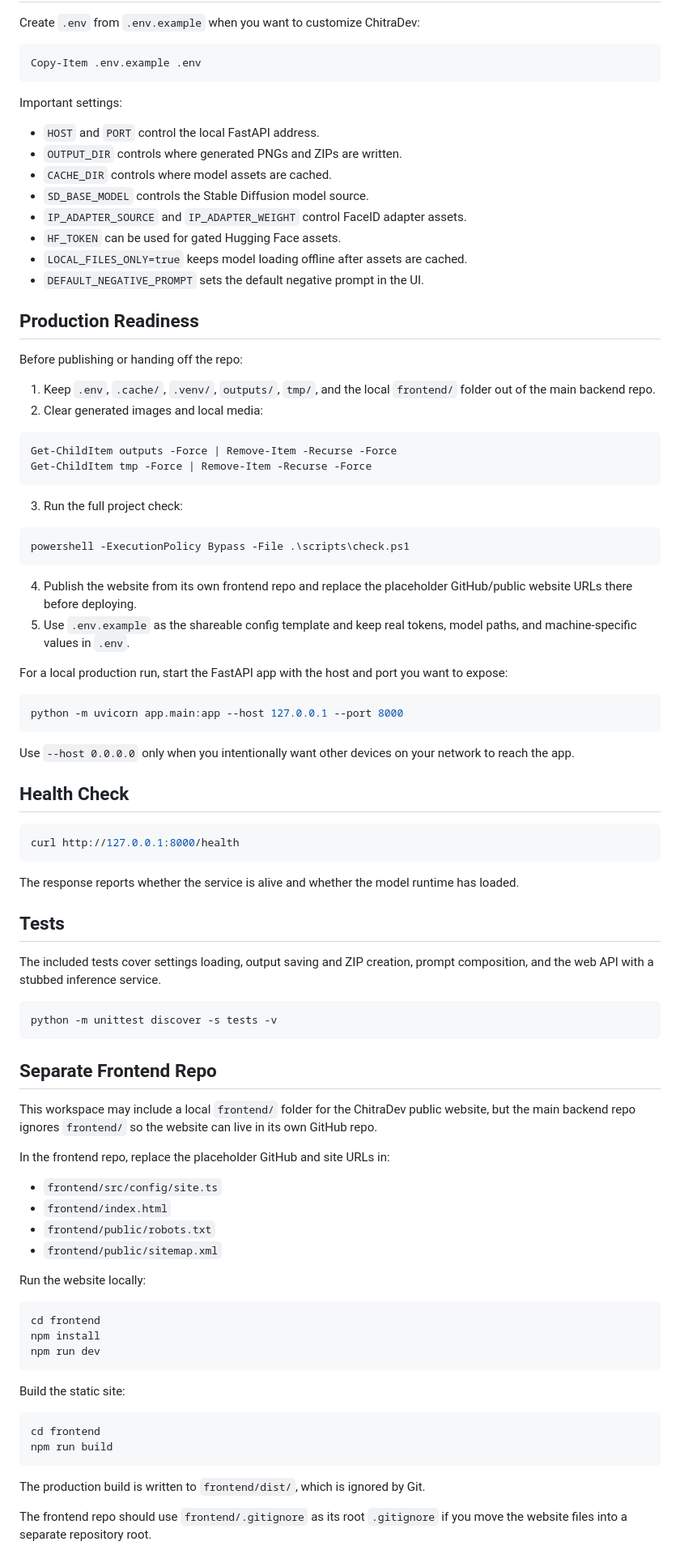
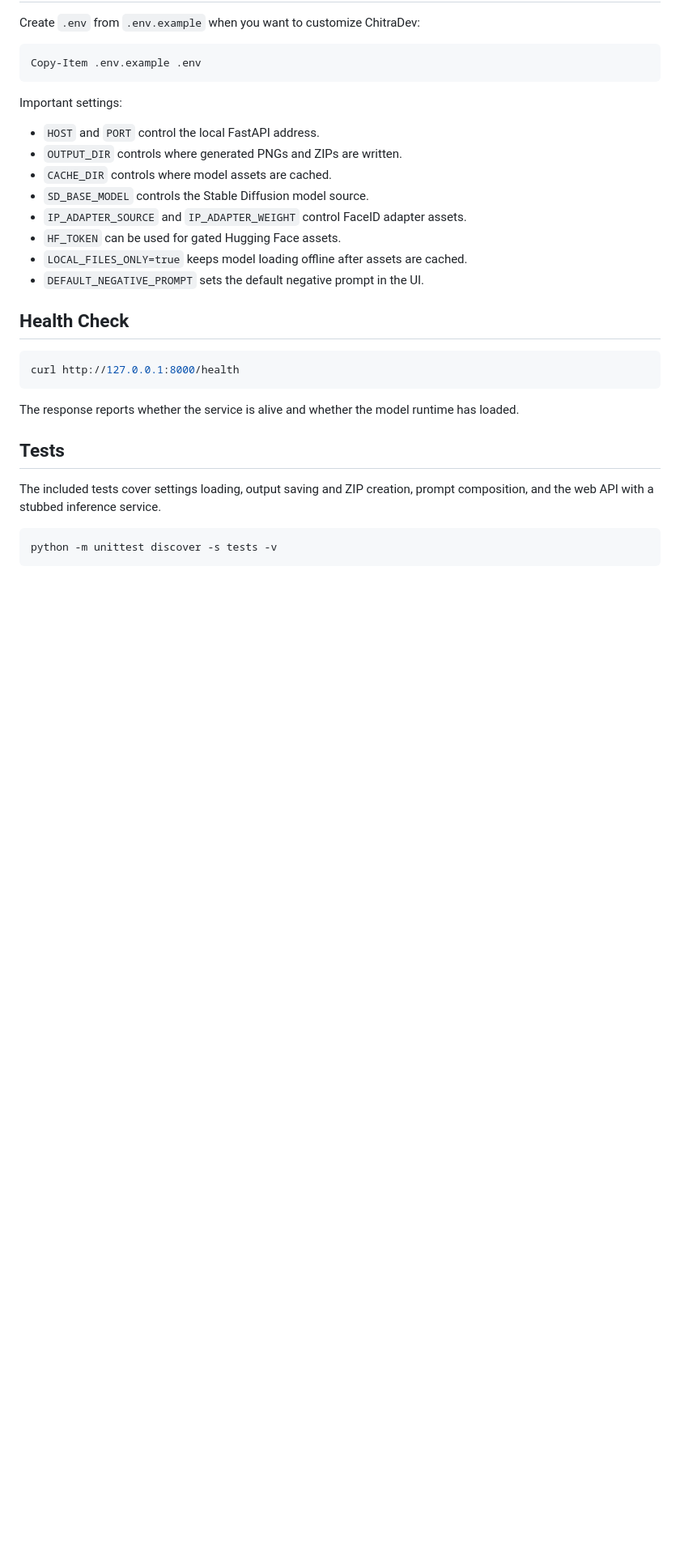
Before and after one commit to kickfleming09-cloud/ChitraDev, a Markdown page: README.md, the part around one of its changes. Shown at 81% size. Rendered like a GitHub page; blank space fills up the shorter version.

````diff
--- a/README.md
+++ b/README.md
@@ -184,35 +144,6 @@ Important settings:
 - `LOCAL_FILES_ONLY=true` keeps model loading offline after assets are cached.
 - `DEFAULT_NEGATIVE_PROMPT` sets the default negative prompt in the UI.
 
-## Production Readiness
-
-Before publishing or handing off the repo:
-
-1. Keep `.env`, `.cache/`, `.venv/`, `outputs/`, `tmp/`, and the local `frontend/` folder out of the main backend repo.
-2. Clear generated images and local media:
-
-```powershell
-Get-ChildItem outputs -Force | Remove-Item -Recurse -Force
-Get-ChildItem tmp -Force | Remove-Item -Recurse -Force
-```
-
-3. Run the full project check:
-
-```powershell
-powershell -ExecutionPolicy Bypass -File .\scripts\check.ps1
-```
-
-4. Publish the website from its own frontend repo and replace the placeholder GitHub/public website URLs there before deploying.
-5. Use `.env.example` as the shareable config template and keep real tokens, model paths, and machine-specific values in `.env`.
-
-For a local production run, start the FastAPI app with the host and port you want to expose:
-
-```powershell
-python -m uvicorn app.main:app --host 127.0.0.1 --port 8000
-```
-
-Use `--host 0.0.0.0` only when you intentionally want other devices on your network to reach the app.
-
 ## Health Check
 
 ```powershell
@@ -228,33 +159,3 @@ The included tests cover settings loading, output saving and ZIP creation, promp
 ```powershell
 python -m unittest discover -s tests -v
 ```
-
-## Separate Frontend Repo
-
-This workspace may include a local `frontend/` folder for the ChitraDev public website, but the main backend repo ignores `frontend/` so the website can live in its own GitHub repo.
-
-In the frontend repo, replace the placeholder GitHub and site URLs in:
-
-- `frontend/src/config/site.ts`
-- `frontend/index.html`
-- `frontend/public/robots.txt`
-- `frontend/public/sitemap.xml`
-
-Run the website locally:
-
-```powershell
-cd frontend
-npm install
-npm run dev
-```
-
-Build the static site:
-
-```powershell
-cd frontend
-npm run build
-```
-
-The production build is written to `frontend/dist/`, which is ignored by Git.
-
-The frontend repo should use `frontend/.gitignore` as its root `.gitignore` if you move the website files into a separate repository root.
````
Also changed, not shown: other parts of README.md (+2 -42 lines).
